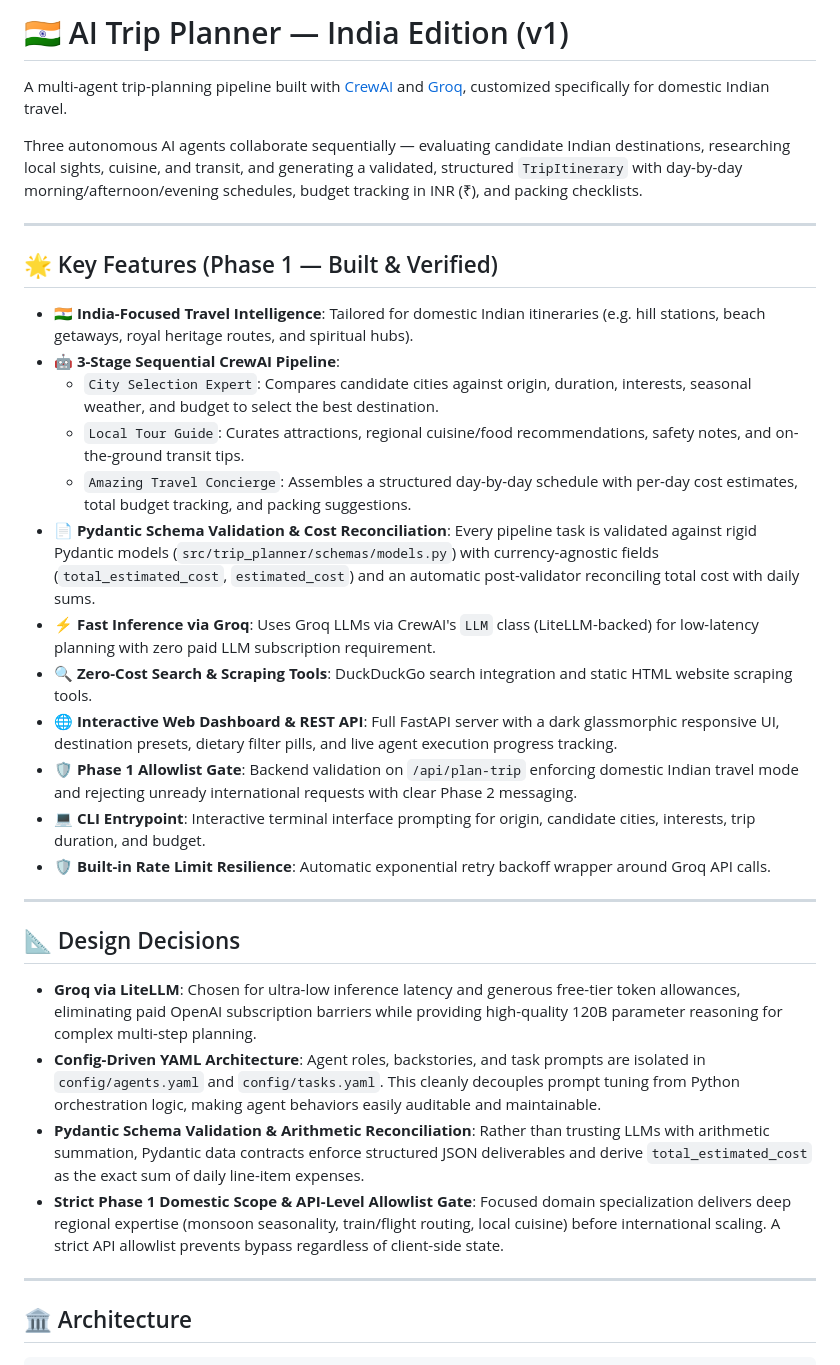
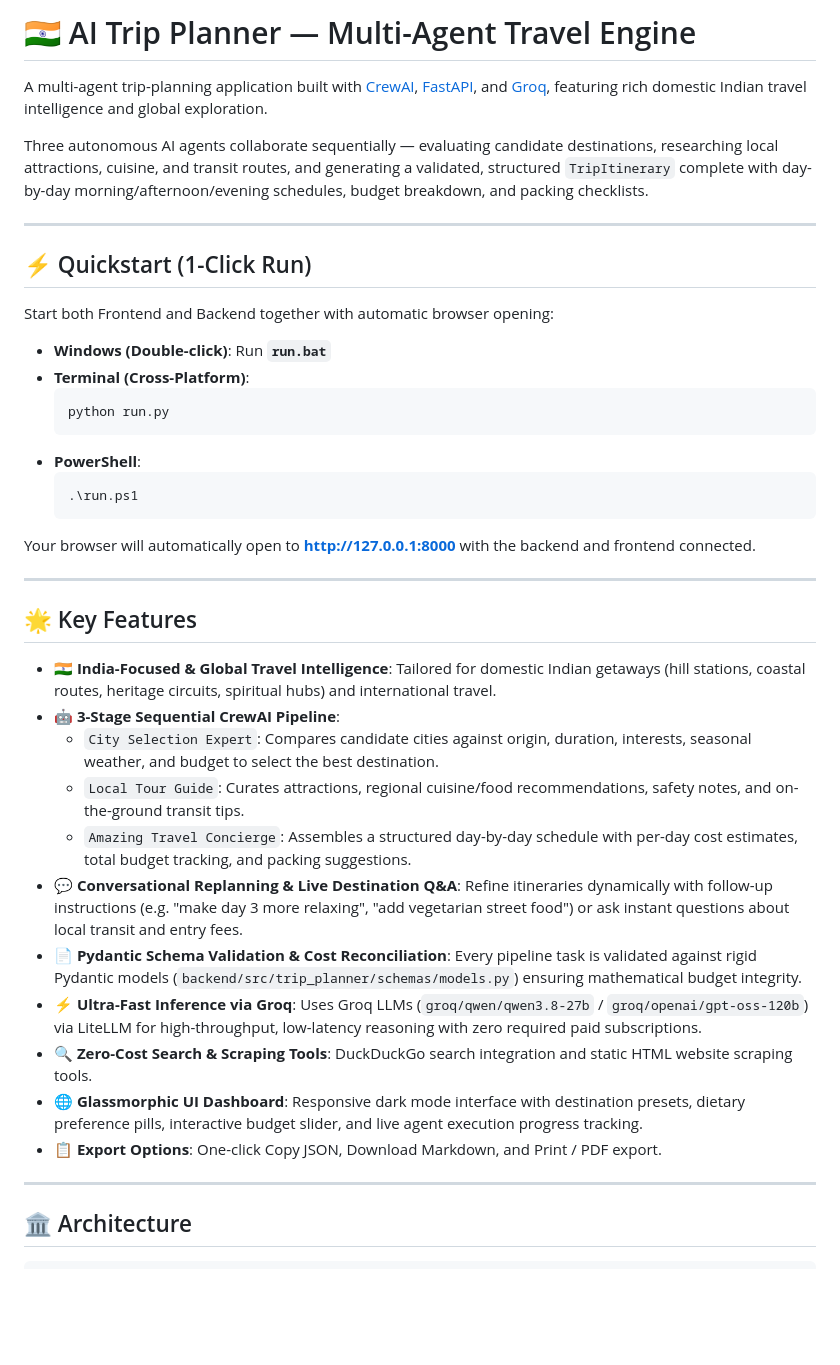
Before and after one commit to Phanikartheek/TRIP-PLANNER, a Markdown page: README.md, the part around one of its changes. Rendered like a GitHub page; blank space fills up the shorter version.

Commit message:
docs: update README with 1-click launcher, features, and run instructions

````diff
--- a/README.md
+++ b/README.md
@@ -1,34 +1,42 @@
-# 🇮🇳 AI Trip Planner — India Edition (v1)
+# 🇮🇳 AI Trip Planner — Multi-Agent Travel Engine
 
-A multi-agent trip-planning pipeline built with [CrewAI](https://docs.crewai.com) and [Groq](https://groq.com), customized specifically for domestic Indian travel.
+A multi-agent trip-planning application built with [CrewAI](https://docs.crewai.com), [FastAPI](https://fastapi.tiangolo.com), and [Groq](https://groq.com), featuring rich domestic Indian travel intelligence and global exploration.
 
-Three autonomous AI agents collaborate sequentially — evaluating candidate Indian destinations, researching local sights, cuisine, and transit, and generating a validated, structured `TripItinerary` with day-by-day morning/afternoon/evening schedules, budget tracking in INR (₹), and packing checklists.
+Three autonomous AI agents collaborate sequentially — evaluating candidate destinations, researching local attractions, cuisine, and transit routes, and generating a validated, structured `TripItinerary` complete with day-by-day morning/afternoon/evening schedules, budget breakdown, and packing checklists.
 
 ---
 
-## 🌟 Key Features (Phase 1 — Built & Verified)
+## ⚡ Quickstart (1-Click Run)
 
-- **🇮🇳 India-Focused Travel Intelligence**: Tailored for domestic Indian itineraries (e.g. hill stations, beach getaways, royal heritage routes, and spiritual hubs).
+Start both Frontend and Backend together with automatic browser opening:
+
+- **Windows (Double-click)**: Run **`run.bat`**
+- **Terminal (Cross-Platform)**:
+  ```bash
+  python run.py
+  ```
+- **PowerShell**:
+  ```powershell
+  .\run.ps1
+  ```
+
+Your browser will automatically open to **[http://127.0.0.1:8000](http://127.0.0.1:8000)** with the backend and frontend connected.
+
+---
+
+## 🌟 Key Features
+
+- **🇮🇳 India-Focused & Global Travel Intelligence**: Tailored for domestic Indian getaways (hill stations, coastal routes, heritage circuits, spiritual hubs) and international travel.
 - **🤖 3-Stage Sequential CrewAI Pipeline**:
   - `City Selection Expert`: Compares candidate cities against origin, duration, interests, seasonal weather, and budget to select the best destination.
   - `Local Tour Guide`: Curates attractions, regional cuisine/food recommendations, safety notes, and on-the-ground transit tips.
   - `Amazing Travel Concierge`: Assembles a structured day-by-day schedule with per-day cost estimates, total budget tracking, and packing suggestions.
-- **📄 Pydantic Schema Validation & Cost Reconciliation**: Every pipeline task is validated against rigid Pydantic models (`src/trip_planner/schemas/models.py`) with currency-agnostic fields (`total_estimated_cost`, `estimated_cost`) and an automatic post-validator reconciling total cost with daily sums.
-- **⚡ Fast Inference via Groq**: Uses Groq LLMs via CrewAI's `LLM` class (LiteLLM-backed) for low-latency planning with zero paid LLM subscription requirement.
+- **💬 Conversational Replanning & Live Destination Q&A**: Refine itineraries dynamically with follow-up instructions (e.g. "make day 3 more relaxing", "add vegetarian street food") or ask instant questions about local transit and entry fees.
+- **📄 Pydantic Schema Validation & Cost Reconciliation**: Every pipeline task is validated against rigid Pydantic models (`backend/src/trip_planner/schemas/models.py`) ensuring mathematical budget integrity.
+- **⚡ Ultra-Fast Inference via Groq**: Uses Groq LLMs (`groq/qwen/qwen3.8-27b` / `groq/openai/gpt-oss-120b`) via LiteLLM for high-throughput, low-latency reasoning with zero required paid subscriptions.
 - **🔍 Zero-Cost Search & Scraping Tools**: DuckDuckGo search integration and static HTML website scraping tools.
-- **🌐 Interactive Web Dashboard & REST API**: Full FastAPI server with a dark glassmorphic responsive UI, destination presets, dietary filter pills, and live agent execution progress tracking.
-- **🛡️ Phase 1 Allowlist Gate**: Backend validation on `/api/plan-trip` enforcing domestic Indian travel mode and rejecting unready international requests with clear Phase 2 messaging.
-- **💻 CLI Entrypoint**: Interactive terminal interface prompting for origin, candidate cities, interests, trip duration, and budget.
-- **🛡️ Built-in Rate Limit Resilience**: Automatic exponential retry backoff wrapper around Groq API calls.
-
----
-
-## 📐 Design Decisions
-
-- **Groq via LiteLLM**: Chosen for ultra-low inference latency and generous free-tier token allowances, eliminating paid OpenAI subscription barriers while providing high-quality 120B parameter reasoning for complex multi-step planning.
-- **Config-Driven YAML Architecture**: Agent roles, backstories, and task prompts are isolated in `config/agents.yaml` and `config/tasks.yaml`. This cleanly decouples prompt tuning from Python orchestration logic, making agent behaviors easily auditable and maintainable.
-- **Pydantic Schema Validation & Arithmetic Reconciliation**: Rather than trusting LLMs with arithmetic summation, Pydantic data contracts enforce structured JSON deliverables and derive `total_estimated_cost` as the exact sum of daily line-item expenses.
-- **Strict Phase 1 Domestic Scope & API-Level Allowlist Gate**: Focused domain specialization delivers deep regional expertise (monsoon seasonality, train/flight routing, local cuisine) before international scaling. A strict API allowlist prevents bypass regardless of client-side state.
+- **🌐 Glassmorphic UI Dashboard**: Responsive dark mode interface with destination presets, dietary preference pills, interactive budget slider, and live agent execution progress tracking.
+- **📋 Export Options**: One-click Copy JSON, Download Markdown, and Print / PDF export.
 
 ---
 
````
Also changed, not shown: other parts of README.md (+22 -44 lines).
